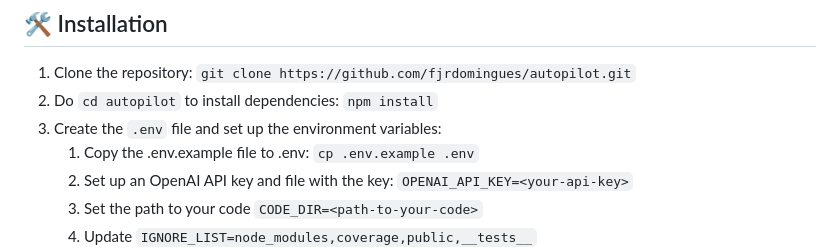
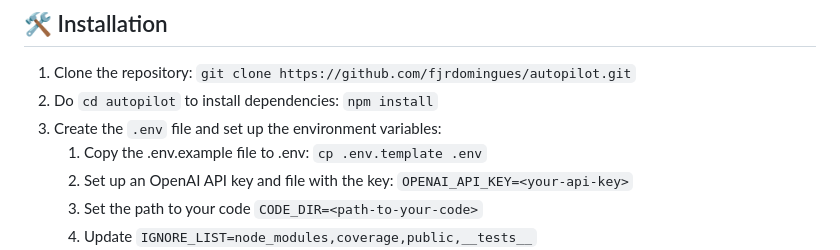
Before and after one commit to fjrdomingues/autopilot, a Markdown page: README.md, the part around the change. GitHub-like rendering.

```diff
--- a/README.md
+++ b/README.md
@@ -68,7 +68,7 @@ Task: Create a diagram explaining what this project and the process
 1. Clone the repository: `git clone https://github.com/fjrdomingues/autopilot.git`
 2. Do `cd autopilot` to install dependencies: `npm install`
 3. Create the `.env` file and set up the environment variables:
-   1. Copy the .env.example file to .env: `cp .env.example .env`
+   1. Copy the .env.example file to .env: `cp .env.template .env`
    2. Set up an OpenAI API key and file with the key: `OPENAI_API_KEY=<your-api-key>`
    3. Set the path to your code `CODE_DIR=<path-to-your-code>`
    4. Update `IGNORE_LIST=node_modules,coverage,public,__tests__`
```
